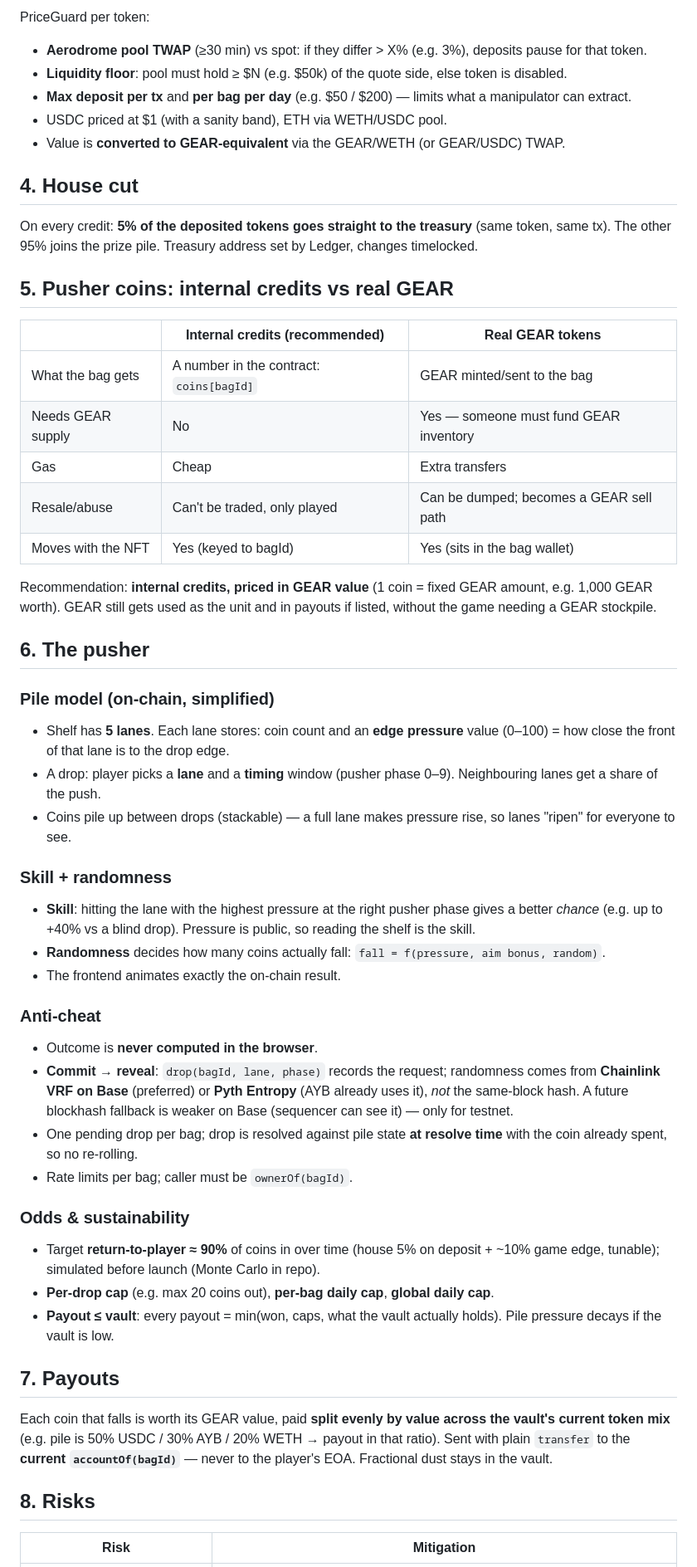
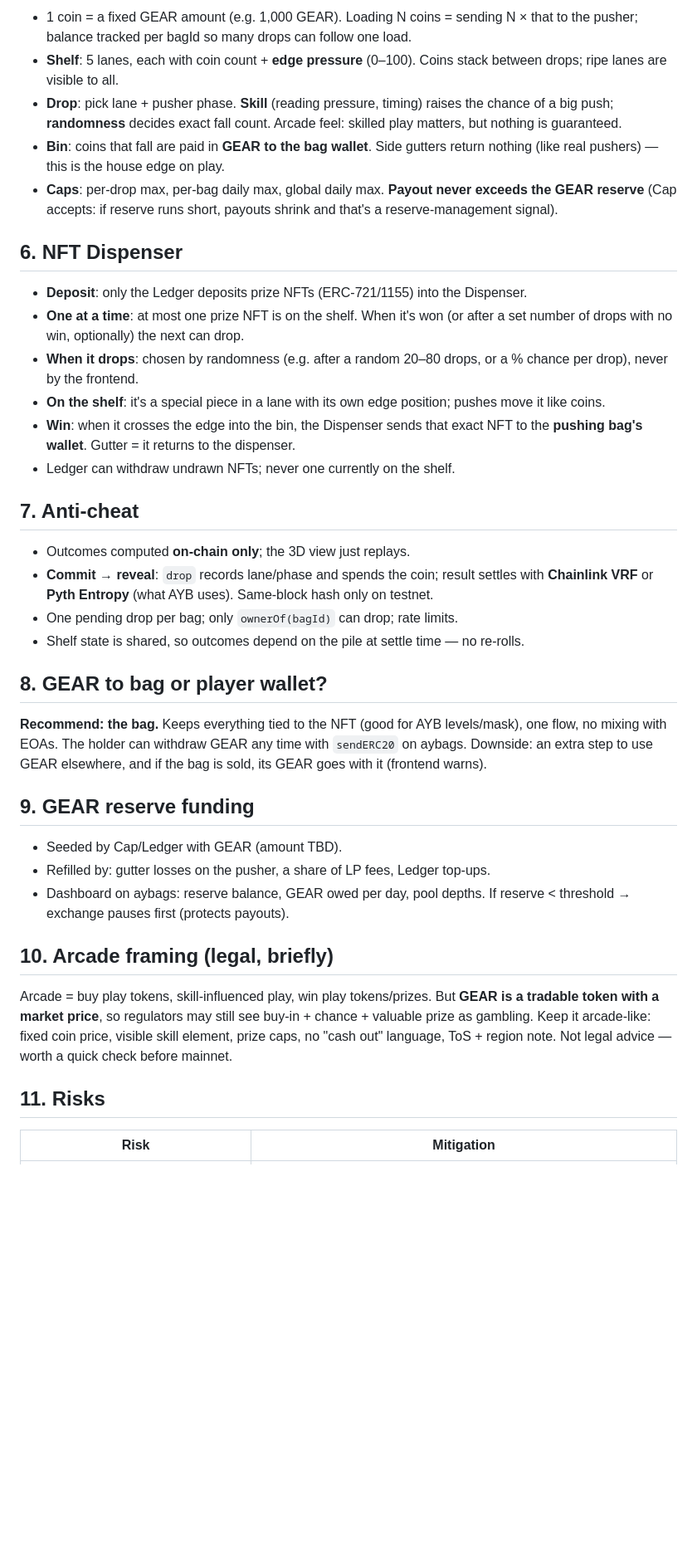
Before and after one commit to CAPSTILLER/aybags, a Markdown page: docs/coin-pusher-design.md, the part around one of its changes. Shown at 83% size. GitHub-like rendering; blank space fills up the shorter version.

Commit message:
docs: coin pusher v2 arcade design (real GEAR, LP, NFT dispenser)

```diff
--- a/docs/coin-pusher-design.md
+++ b/docs/coin-pusher-design.md
@@ -46,55 +55,41 @@ Allow-list (start small): **USDC, WETH (ETH wrapped by the bag first or via send
 
-PriceGuard per token:
-- **Aerodrome pool TWAP** (≥30 min) vs spot: if they differ > X% (e.g. 3%), deposits pause for that token.
-- **Liquidity floor**: pool must hold ≥ $N (e.g. $50k) of the quote side, else token is disabled.
-- **Max deposit per tx** and **per bag per day** (e.g. $50 / $200) — limits what a manipulator can extract.
-- USDC priced at $1 (with a sanity band), ETH via WETH/USDC pool.
-- Value is **converted to GEAR-equivalent** via the GEAR/WETH (or GEAR/USDC) TWAP.
+- 1 coin = a fixed GEAR amount (e.g. 1,000 GEAR). Loading N coins = sending N × that to the pusher; balance tracked per bagId so many drops can follow one load.
+- **Shelf**: 5 lanes, each with coin count + **edge pressure** (0–100). Coins stack between drops; ripe lanes are visible to all.
+- **Drop**: pick lane + pusher phase. **Skill** (reading pressure, timing) raises the chance of a big push; **randomness** decides exact fall count. Arcade feel: skilled play matters, but nothing is guaranteed.
+- **Bin**: coins that fall are paid in **GEAR to the bag wallet**. Side gutters return nothing (like real pushers) — this is the house edge on play.
+- **Caps**: per-drop max, per-bag daily max, global daily max. **Payout never exceeds the GEAR reserve** (Cap accepts: if reserve runs short, payouts shrink and that's a reserve-management signal).
 
-## 4. House cut
+## 6. NFT Dispenser
 
-On every credit: **5% of the deposited tokens goes straight to the treasury** (same token, same tx). The other 95% joins the prize pile. Treasury address set by Ledger, changes timelocked.
+- **Deposit**: only the Ledger deposits prize NFTs (ERC-721/1155) into the Dispenser.
+- **One at a time**: at most one prize NFT is on the shelf. When it's won (or after a set number of drops with no win, optionally) the next can drop.
+- **When it drops**: chosen by randomness (e.g. after a random 20–80 drops, or a % chance per drop), never by the frontend.
+- **On the shelf**: it's a special piece in a lane with its own edge position; pushes move it like coins.
+- **Win**: when it crosses the edge into the bin, the Dispenser sends that exact NFT to the **pushing bag's wallet**. Gutter = it returns to the dispenser.
+- Ledger can withdraw undrawn NFTs; never one currently on the shelf.
 
-## 5. Pusher coins: internal credits vs real GEAR
+## 7. Anti-cheat
 
-| | Internal credits (recommended) | Real GEAR tokens |
-|---|---|---|
-| What the bag gets | A number in the contract: `coins[bagId]` | GEAR minted/sent to the bag |
-| Needs GEAR supply | No | Yes — someone must fund GEAR inventory |
-| Gas | Cheap | Extra transfers |
-| Resale/abuse | Can't be traded, only played | Can be dumped; becomes a GEAR sell path |
-| Moves with the NFT | Yes (keyed to bagId) | Yes (sits in the bag wallet) |
+- Outcomes computed **on-chain only**; the 3D view just replays.
+- **Commit → reveal**: `drop` records lane/phase and spends the coin; result settles with **Chainlink VRF** or **Pyth Entropy** (what AYB uses). Same-block hash only on testnet.
+- One pending drop per bag; only `ownerOf(bagId)` can drop; rate limits.
+- Shelf state is shared, so outcomes depend on the pile at settle time — no re-rolls.
 
-Recommendation: **internal credits, priced in GEAR value** (1 coin = fixed GEAR amount, e.g. 1,000 GEAR worth). GEAR still gets used as the unit and in payouts if listed, without the game needing a GEAR stockpile.
+## 8. GEAR to bag or player wallet?
 
-## 6. The pusher
+**Recommend: the bag.** Keeps everything tied to the NFT (good for AYB levels/mask), one flow, no mixing with EOAs. The holder can withdraw GEAR any time with `sendERC20` on aybags. Downside: an extra step to use GEAR elsewhere, and if the bag is sold, its GEAR goes with it (frontend warns).
 
-### Pile model (on-chain, simplified)
-- Shelf has **5 lanes**. Each lane stores: coin count and an **edge pressure** value (0–100) = how close the front of that lane is to the drop edge.
-- A drop: player picks a **lane** and a **timing** window (pusher phase 0–9). Neighbouring lanes get a share of the push.
-- Coins pile up between drops (stackable) — a full lane makes pressure rise, so lanes "ripen" for everyone to see.
+## 9. GEAR reserve funding
 
-### Skill + randomness
-- **Skill**: hitting the lane with the highest pressure at the right pusher phase gives a better *chance* (e.g. up to +40% vs a blind drop). Pressure is public, so reading the shelf is the skill.
-- **Randomness** decides how many coins actually fall: `fall = f(pressure, aim bonus, random)`.
-- The frontend animates exactly the on-chain result.
+- Seeded by Cap/Ledger with GEAR (amount TBD).
+- Refilled by: gutter losses on the pusher, a share of LP fees, Ledger top-ups.
+- Dashboard on aybags: reserve balance, GEAR owed per day, pool depths. If reserve < threshold → exchange pauses first (protects payouts).
 
-### Anti-cheat
-- Outcome is **never computed in the browser**.
-- **Commit → reveal**: `drop(bagId, lane, phase)` records the request; randomness comes from **Chainlink VRF on Base** (preferred) or **Pyth Entropy** (AYB already uses it), *not* the same-block hash. A future blockhash fallback is weaker on Base (sequencer can see it) — only for testnet.
-- One pending drop per bag; drop is resolved against pile state **at resolve time** with the coin already spent, so no re-rolling.
-- Rate limits per bag; caller must be `ownerOf(bagId)`.
+## 10. Arcade framing (legal, briefly)
 
-### Odds & sustainability
-- Target **return-to-player ≈ 90%** of coins in over time (house 5% on deposit + ~10% game edge, tunable); simulated before launch (Monte Carlo in repo).
-- **Per-drop cap** (e.g. max 20 coins out), **per-bag daily cap**, **global daily cap**.
-- **Payout ≤ vault**: every payout = min(won, caps, what the vault actually holds). Pile pressure decays if the vault is low.
+Arcade = buy play tokens, skill-influenced play, win play tokens/prizes. But **GEAR is a tradable token with a market price**, so regulators may still see buy-in + chance + valuable prize as gambling. Keep it arcade-like: fixed coin price, visible skill element, prize caps, no "cash out" language, ToS + region note. Not legal advice — worth a quick check before mainnet.
 
-## 7. Payouts
-
-Each coin that falls is worth its GEAR value, paid **split evenly by value across the vault's current token mix** (e.g. pile is 50% USDC / 30% AYB / 20% WETH → payout in that ratio). Sent with plain `transfer` to the **current `accountOf(bagId)`** — never to the player's EOA. Fractional dust stays in the vault.
-
-## 8. Risks
+## 11. Risks
 
 | Risk | Mitigation |
 |---|---|
```
Also changed, not shown: other parts of docs/coin-pusher-design.md (+51 -54 lines).
